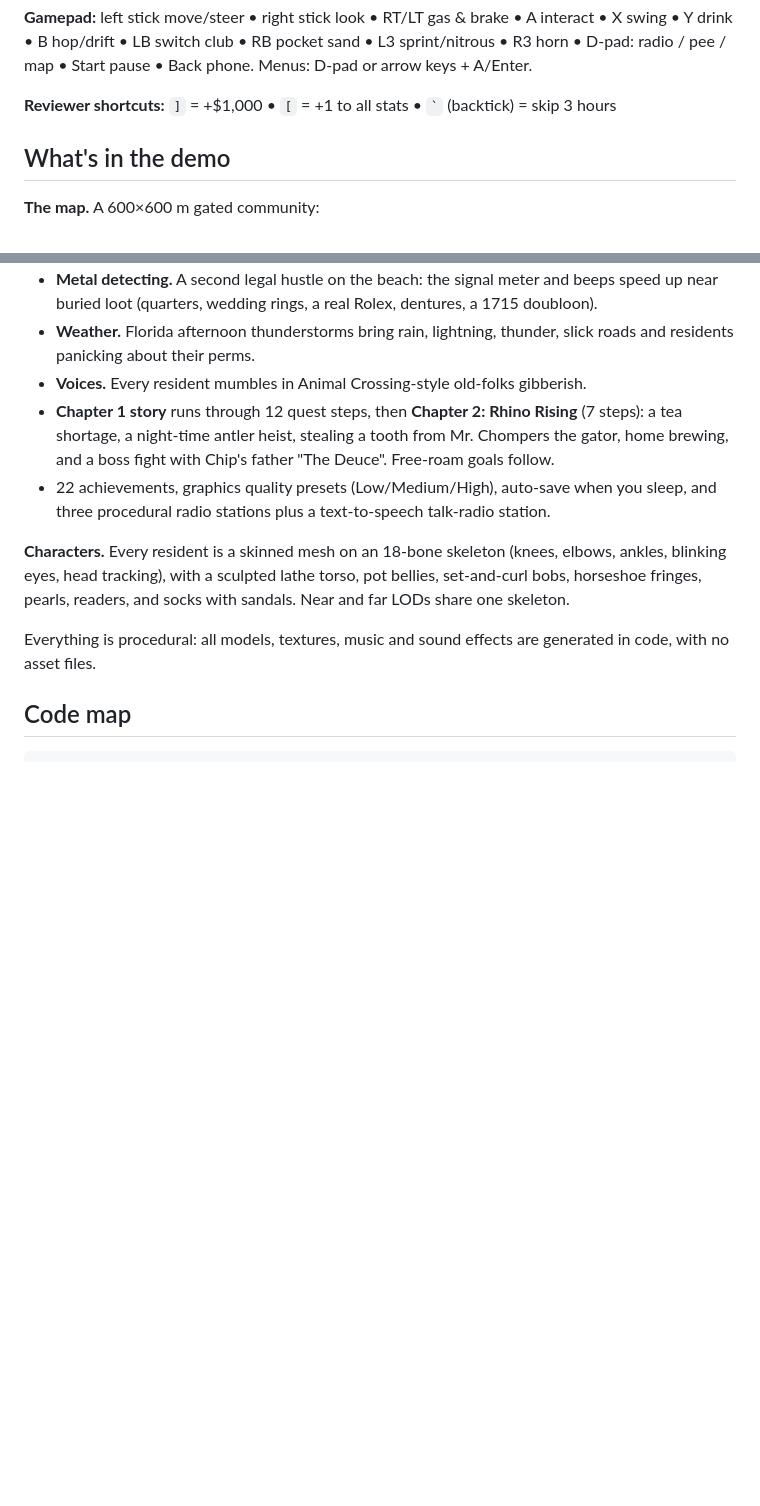
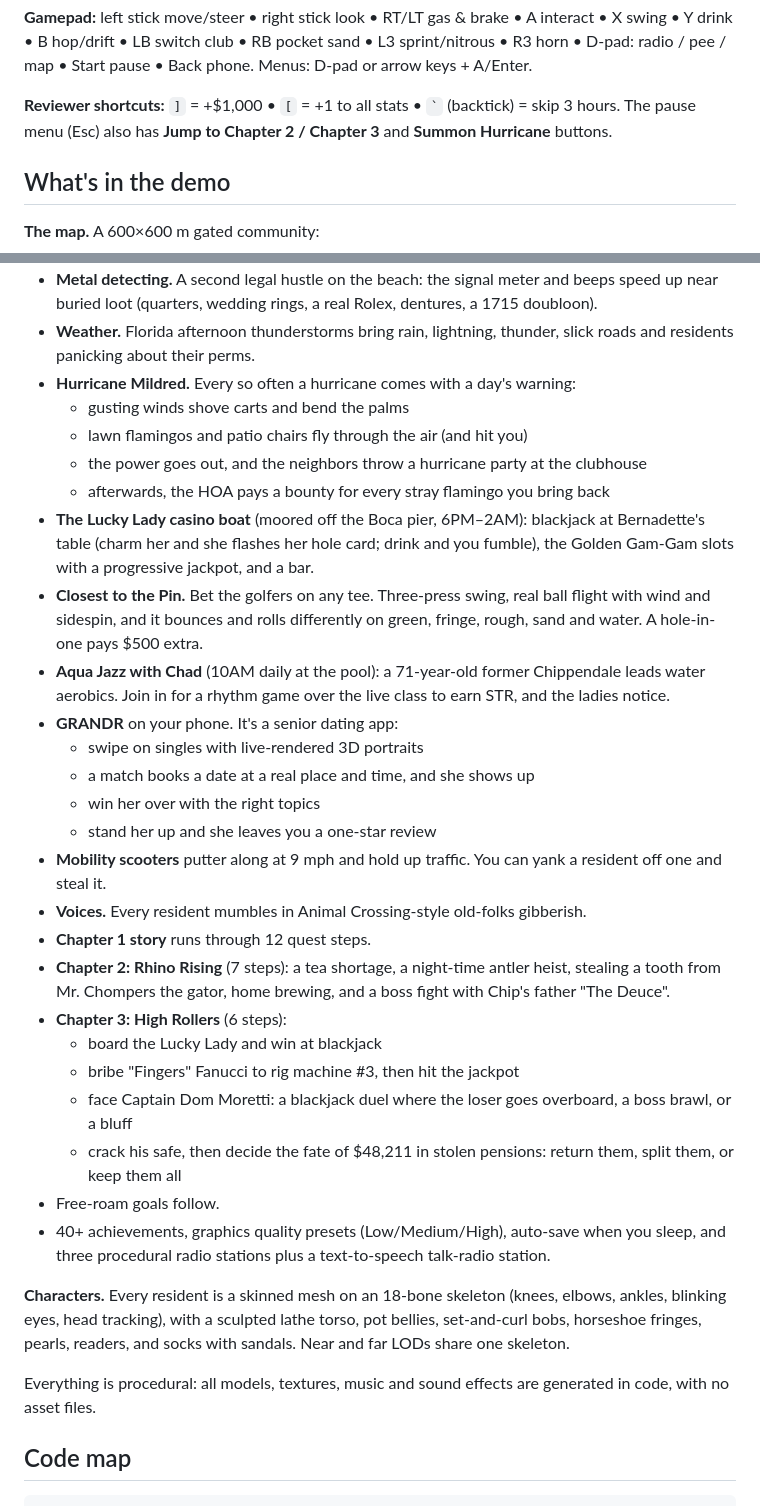
Before and after one commit to josiahw11/Lee-s-Retirement-Sim, a Markdown page: README.md, 2 parts joined by grey strips. Drawn GitHub-style; blank space fills up the shorter version.

Commit message:
README: Chapter 3, casino, golf, Aqua Jazz, Grandr, scooters, hurricane, reviewer buttons
Co-Authored-By: Claude Opus 5.5 <noreply@anthropic.com>

```diff
--- a/README.md
+++ b/README.md
@@ -31,7 +31,7 @@ Then open http://localhost:5173. Add `?play` to the URL to skip the title screen
 
 **Gamepad:** left stick move/steer • right stick look • RT/LT gas & brake • A interact • X swing • Y drink • B hop/drift • LB switch club • RB pocket sand • L3 sprint/nitrous • R3 horn • D-pad: radio / pee / map • Start pause • Back phone. Menus: D-pad or arrow keys + A/Enter.
 
-**Reviewer shortcuts:** `]` = +$1,000 • `[` = +1 to all stats • `` ` `` (backtick) = skip 3 hours
+**Reviewer shortcuts:** `]` = +$1,000 • `[` = +1 to all stats • `` ` `` (backtick) = skip 3 hours. The pause menu (Esc) also has **Jump to Chapter 2 / Chapter 3** and **Summon Hurricane** buttons.
 
 ## What's in the demo
 
@@ -62,9 +62,30 @@ Then open http://localhost:5173. Add `?play` to the URL to skip the title screen
 - **Wardrobe.** The clubhouse boutique sells 7 Hawaiian shirts, hats, shades and white tube socks. Change outfits at home; style adds Status.
 - **Metal detecting.** A second legal hustle on the beach: the signal meter and beeps speed up near buried loot (quarters, wedding rings, a real Rolex, dentures, a 1715 doubloon).
 - **Weather.** Florida afternoon thunderstorms bring rain, lightning, thunder, slick roads and residents panicking about their perms.
+- **Hurricane Mildred.** Every so often a hurricane comes with a day's warning:
+  - gusting winds shove carts and bend the palms
+  - lawn flamingos and patio chairs fly through the air (and hit you)
+  - the power goes out, and the neighbors throw a hurricane party at the clubhouse
+  - afterwards, the HOA pays a bounty for every stray flamingo you bring back
+- **The Lucky Lady casino boat** (moored off the Boca pier, 6PM–2AM): blackjack at Bernadette's table (charm her and she flashes her hole card; drink and you fumble), the Golden Gam-Gam slots with a progressive jackpot, and a bar.
+- **Closest to the Pin.** Bet the golfers on any tee. Three-press swing, real ball flight with wind and sidespin, and it bounces and rolls differently on green, fringe, rough, sand and water. A hole-in-one pays $500 extra.
+- **Aqua Jazz with Chad** (10AM daily at the pool): a 71-year-old former Chippendale leads water aerobics. Join in for a rhythm game over the live class to earn STR, and the ladies notice.
+- **GRANDR** on your phone. It's a senior dating app:
+  - swipe on singles with live-rendered 3D portraits
+  - a match books a date at a real place and time, and she shows up
+  - win her over with the right topics
+  - stand her up and she leaves you a one-star review
+- **Mobility scooters** putter along at 9 mph and hold up traffic. You can yank a resident off one and steal it.
 - **Voices.** Every resident mumbles in Animal Crossing-style old-folks gibberish.
-- **Chapter 1 story** runs through 12 quest steps, then **Chapter 2: Rhino Rising** (7 steps): a tea shortage, a night-time antler heist, stealing a tooth from Mr. Chompers the gator, home brewing, and a boss fight with Chip's father "The Deuce". Free-roam goals follow.
-- 22 achievements, graphics quality presets (Low/Medium/High), auto-save when you sleep, and three procedural radio stations plus a text-to-speech talk-radio station.
+- **Chapter 1 story** runs through 12 quest steps.
+- **Chapter 2: Rhino Rising** (7 steps): a tea shortage, a night-time antler heist, stealing a tooth from Mr. Chompers the gator, home brewing, and a boss fight with Chip's father "The Deuce".
+- **Chapter 3: High Rollers** (6 steps):
+  - board the Lucky Lady and win at blackjack
+  - bribe "Fingers" Fanucci to rig machine #3, then hit the jackpot
+  - face Captain Dom Moretti: a blackjack duel where the loser goes overboard, a boss brawl, or a bluff
+  - crack his safe, then decide the fate of $48,211 in stolen pensions: return them, split them, or keep them all
+- Free-roam goals follow.
+- 40+ achievements, graphics quality presets (Low/Medium/High), auto-save when you sleep, and three procedural radio stations plus a text-to-speech talk-radio station.
 
 **Characters.** Every resident is a skinned mesh on an 18-bone skeleton (knees, elbows, ankles, blinking eyes, head tracking), with a sculpted lathe torso, pot bellies, set-and-curl bobs, horseshoe fringes, pearls, readers, and socks with sandals. Near and far LODs share one skeleton.
 
```
